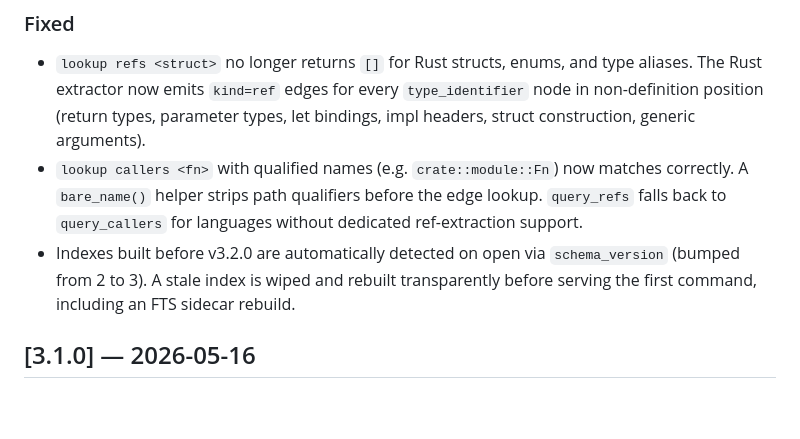
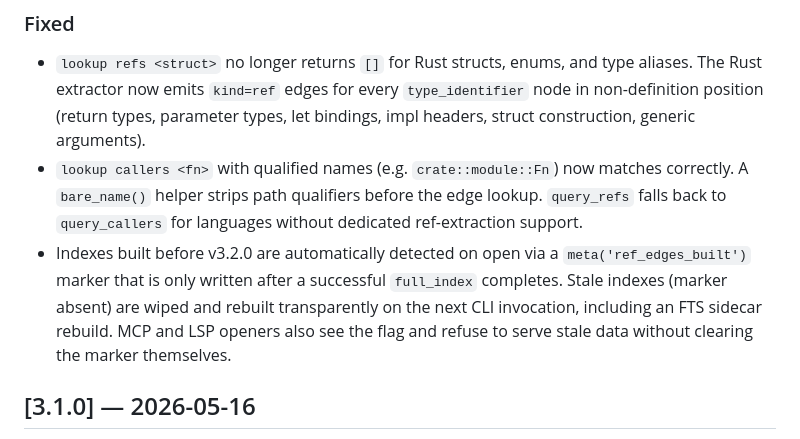
Before and after one commit to crabcc-labs/crabcc, a Markdown page: CHANGELOG.md, the part around the change. Drawn GitHub-style; blank space fills up the shorter version.

Commit message:
docs: explain ref_edges_built readiness-gate pattern
The 3.2.0 CHANGELOG bullet still described the auto-detect path as a
`schema_version` bump, but the shipped implementation uses a separate
`meta('ref_edges_built')` key that's only written after a successful
full_index. Rewrite the bullet, and document the underlying discipline
in `crabcc-core/docs/HOW_IT_WORKS.md`:

- Meta-table row description now lists `ref_edges_built` alongside
  `schema_version` (forensic) and `edges_populated`.
- New paragraph under "Schema discipline" explains why data-readiness
  gates must be a separate key from `schema_version` (MCP and LSP open
  Store too — bumping the version stamp on stale rows would hide
  staleness from every subsequent opener).
- "Evolve the schema" recipe adds a follow-on rule: if a migration
  requires old rows to be rebuilt (not just a column-shape change),
  add a dedicated `meta` key and surface it through `needs_reindex`.

https://claude.ai/code/session_0173LYSSU1J2SSyzASPxY9v1

```diff
--- a/CHANGELOG.md
+++ b/CHANGELOG.md
@@ -19,10 +19,12 @@ Bug fixes for `lookup refs` and `lookup callers` LSP/CLI commands.
   now matches correctly. A `bare_name()` helper strips path qualifiers before
   the edge lookup. `query_refs` falls back to `query_callers` for languages
   without dedicated ref-extraction support.
-- Indexes built before v3.2.0 are automatically detected on open via
-  `schema_version` (bumped from 2 to 3). A stale index is wiped and rebuilt
-  transparently before serving the first command, including an FTS sidecar
-  rebuild.
+- Indexes built before v3.2.0 are automatically detected on open via a
+  `meta('ref_edges_built')` marker that is only written after a successful
+  `full_index` completes. Stale indexes (marker absent) are wiped and
+  rebuilt transparently on the next CLI invocation, including an FTS
+  sidecar rebuild. MCP and LSP openers also see the flag and refuse to
+  serve stale data without clearing the marker themselves.
 
 ## [3.1.0] — 2026-05-16
 
```
Also changed, not shown: 1 other file.
